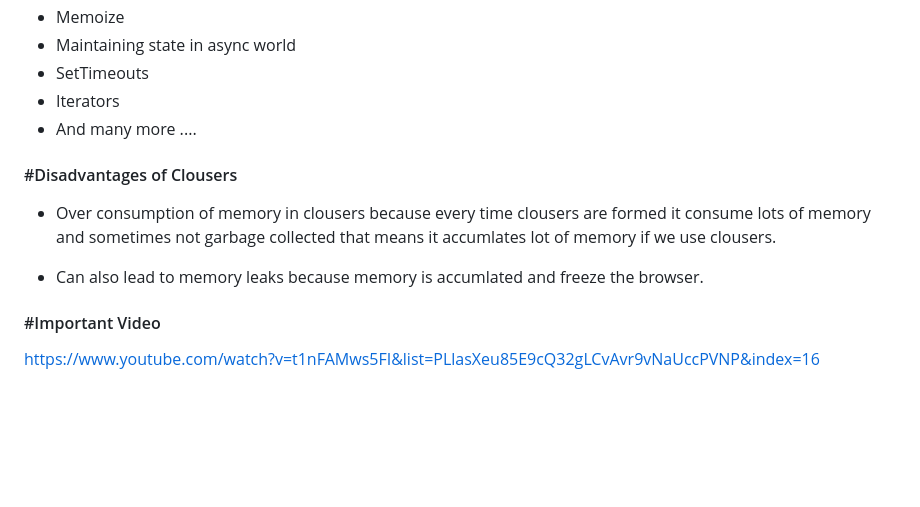
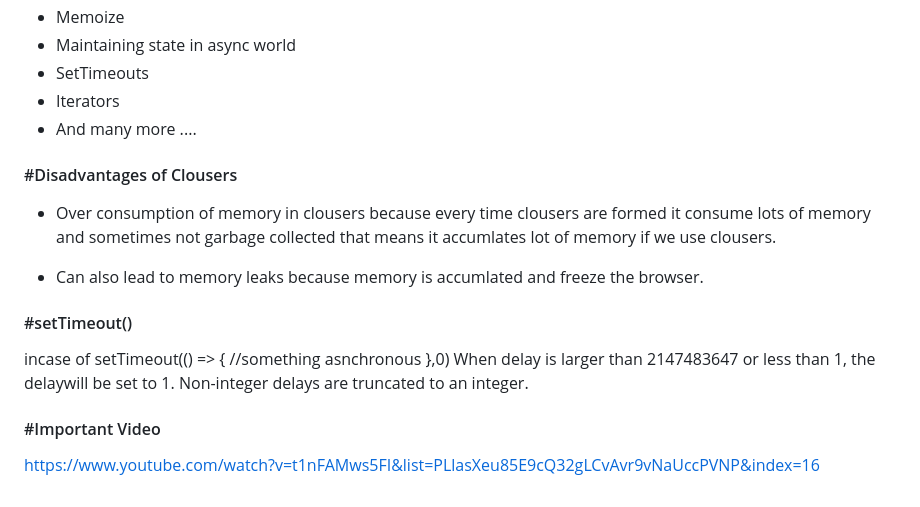
Before and after one commit to Himanshuxyzz/LearnJavascript, a Markdown page: Epsiode_9_closures.md, the part around one of its changes. Drawn GitHub-style; blank space fills up the shorter version.

Commit message:
setTimeout delay - 0 explaination ✅

```diff
--- a/Epsiode_9_closures.md
+++ b/Epsiode_9_closures.md
@@ -254,13 +252,19 @@ counter1();
 - Iterators
 - And many more ....
 
-
 #### #Disadvantages of Clousers
 
- - Over consumption of memory in clousers because every time clousers are formed it consume lots of memory and sometimes not garbage collected that means it accumlates lot of memory if we use clousers.
+- Over consumption of memory in clousers because every time clousers are formed it consume lots of memory and sometimes not garbage collected that means it accumlates lot of memory if we use clousers.
 
- - Can also lead to memory leaks because memory is accumlated and freeze the browser.
+- Can also lead to memory leaks because memory is accumlated and freeze the browser.
 
+#### #setTimeout()
+
+incase of setTimeout(() => {
+//something asnchronous
+},0)
+When delay is larger than 2147483647 or less than 1, the delaywill be set to 1. Non-integer delays are truncated to an integer.
 
 #### #Important Video
+
 https://www.youtube.com/watch?v=t1nFAMws5FI&list=PLlasXeu85E9cQ32gLCvAvr9vNaUccPVNP&index=16
```
Also changed, not shown: other parts of Epsiode_9_closures.md (+0 -2 lines).
